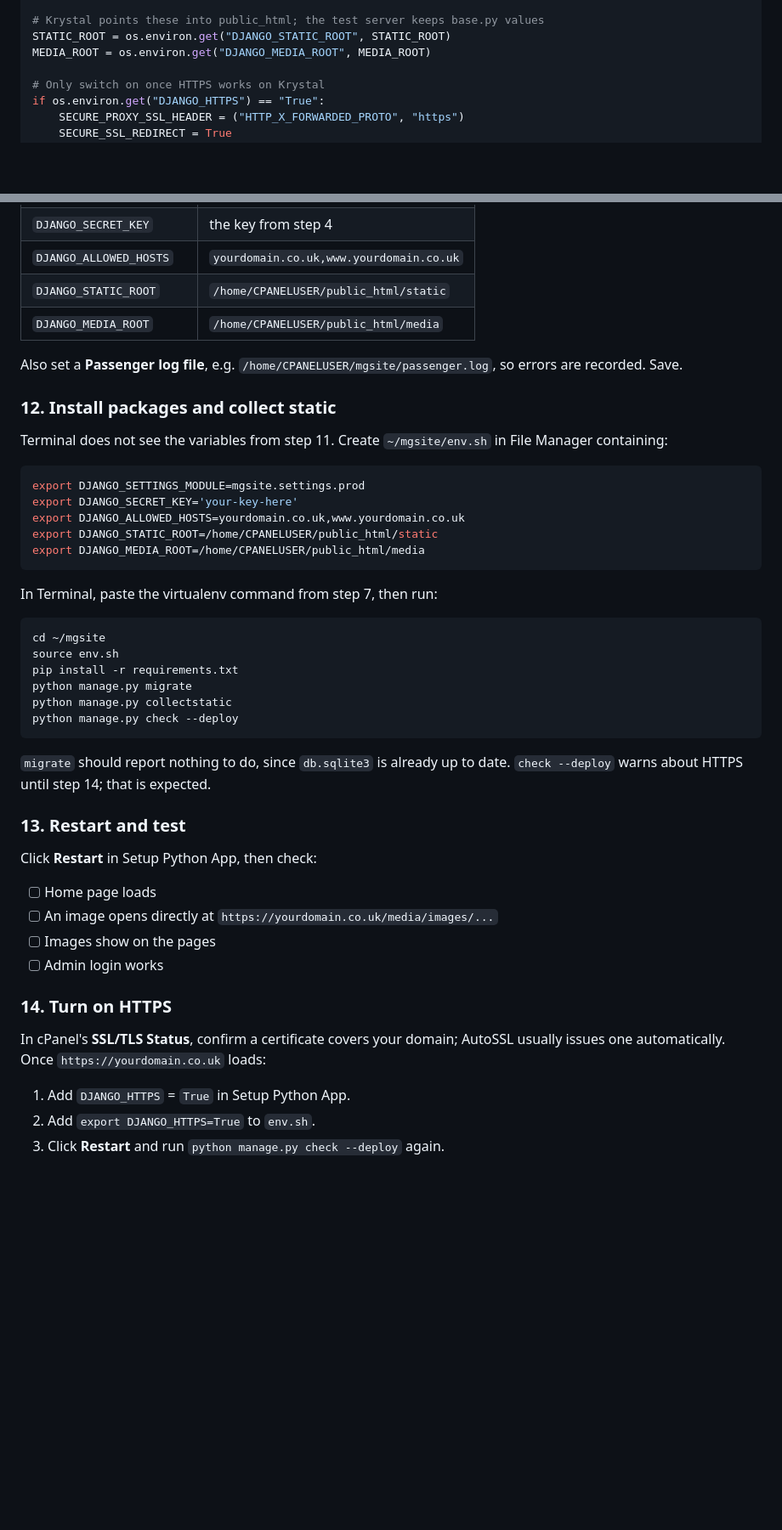
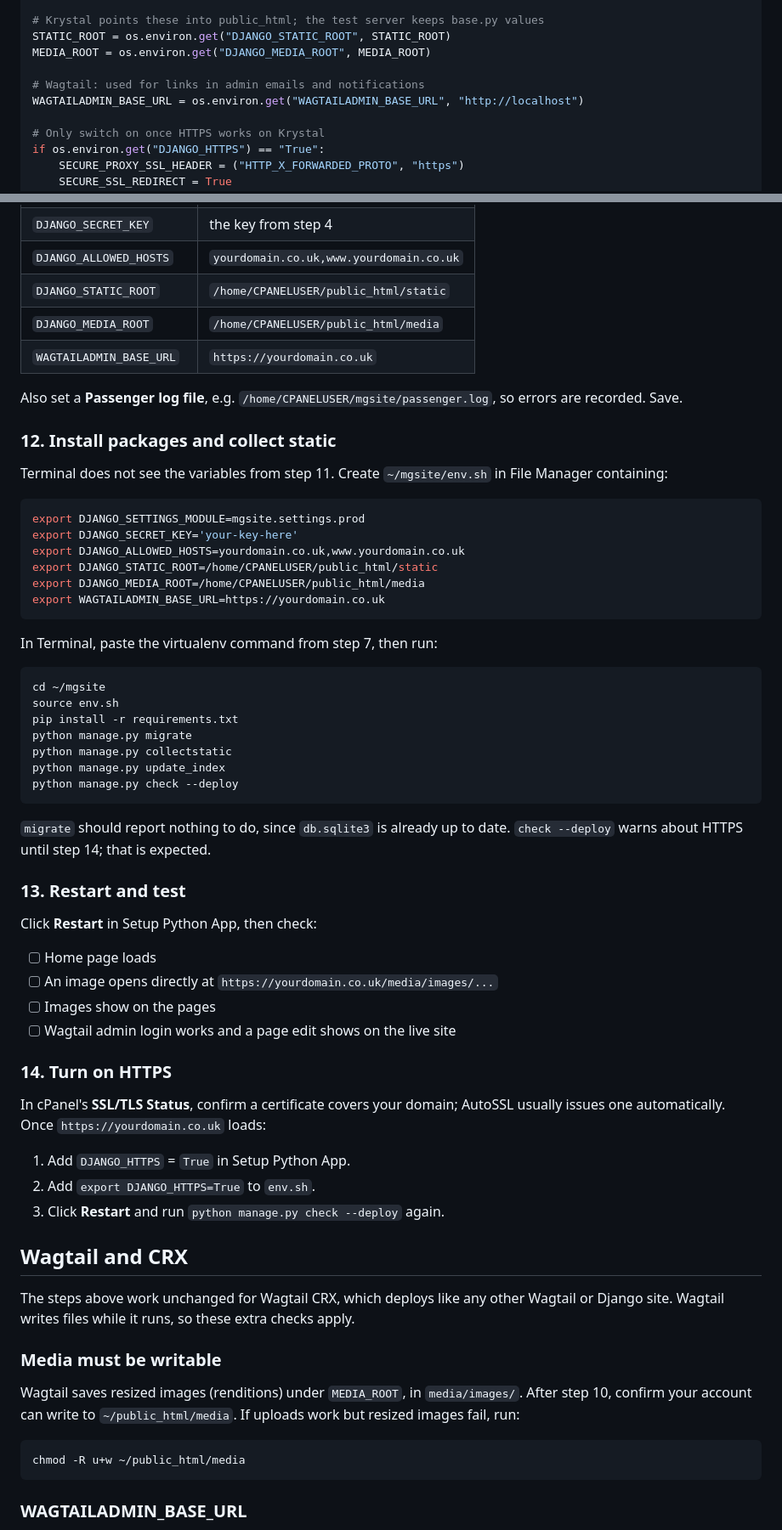
Before and after one commit to mkeays/mgsite, a Markdown page: Deploying the Django Site to Krystal.md, 2 parts joined by grey strips. Shown at 85% size. Drawn GitHub-style; blank space fills up the shorter version.

````diff
--- a/Deploying the Django Site to Krystal.md
+++ b/Deploying the Django Site to Krystal.md
@@ -51,6 +51,9 @@ ALLOWED_HOSTS = os.environ.get(
 # Krystal points these into public_html; the test server keeps base.py values
 STATIC_ROOT = os.environ.get("DJANGO_STATIC_ROOT", STATIC_ROOT)
 MEDIA_ROOT = os.environ.get("DJANGO_MEDIA_ROOT", MEDIA_ROOT)
+
+# Wagtail: used for links in admin emails and notifications
+WAGTAILADMIN_BASE_URL = os.environ.get("WAGTAILADMIN_BASE_URL", "http://localhost")
 
 # Only switch on once HTTPS works on Krystal
 if os.environ.get("DJANGO_HTTPS") == "True":
@@ -142,6 +145,7 @@ In **Setup Python App**, edit your app and add these variables:
 | `DJANGO_ALLOWED_HOSTS` | `yourdomain.co.uk,www.yourdomain.co.uk` |
 | `DJANGO_STATIC_ROOT` | `/home/CPANELUSER/public_html/static` |
 | `DJANGO_MEDIA_ROOT` | `/home/CPANELUSER/public_html/media` |
+| `WAGTAILADMIN_BASE_URL` | `https://yourdomain.co.uk` |
 
 Also set a **Passenger log file**, e.g. `/home/CPANELUSER/mgsite/passenger.log`, so errors are recorded. Save.
 
@@ -155,6 +159,7 @@ export DJANGO_SECRET_KEY='your-key-here'
 export DJANGO_ALLOWED_HOSTS=yourdomain.co.uk,www.yourdomain.co.uk
 export DJANGO_STATIC_ROOT=/home/CPANELUSER/public_html/static
 export DJANGO_MEDIA_ROOT=/home/CPANELUSER/public_html/media
+export WAGTAILADMIN_BASE_URL=https://yourdomain.co.uk
 ```
 
 In Terminal, paste the virtualenv command from step 7, then run:
@@ -165,6 +170,7 @@ source env.sh
 pip install -r requirements.txt
 python manage.py migrate
 python manage.py collectstatic
+python manage.py update_index
 python manage.py check --deploy
 ```
 
@@ -177,7 +183,7 @@ Click **Restart** in Setup Python App, then check:
 - [ ] Home page loads
 - [ ] An image opens directly at `https://yourdomain.co.uk/media/images/...`
 - [ ] Images show on the pages
-- [ ] Admin login works
+- [ ] Wagtail admin login works and a page edit shows on the live site
 
 ### 14. Turn on HTTPS
 
@@ -186,3 +192,18 @@ In cPanel's **SSL/TLS Status**, confirm a certificate covers your domain; AutoSS
 1. Add `DJANGO_HTTPS` = `True` in Setup Python App.
 2. Add `export DJANGO_HTTPS=True` to `env.sh`.
 3. Click **Restart** and run `python manage.py check --deploy` again.
+
+## Wagtail and CRX
+
+The steps above work unchanged for Wagtail CRX, which deploys like any other Wagtail or Django site. Wagtail writes files while it runs, so these extra checks apply.
+
+### Media must be writable
+
+Wagtail saves resized images (renditions) under `MEDIA_ROOT`, in `media/images/`. After step 10, confirm your account can write to `~/public_html/media`. If uploads work but resized images fail, run:
+
+```bash
+chmod -R u+w ~/public_html/media
+```
+
+### WAGTAILADMIN\_BASE\_URL
+
````
Also changed, not shown: other parts of Deploying the Django Site to Krystal.md (+30 -2 lines).
